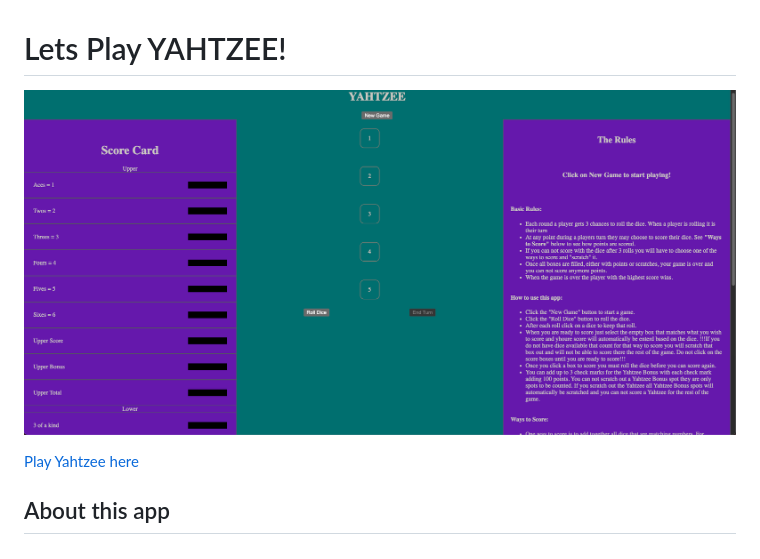
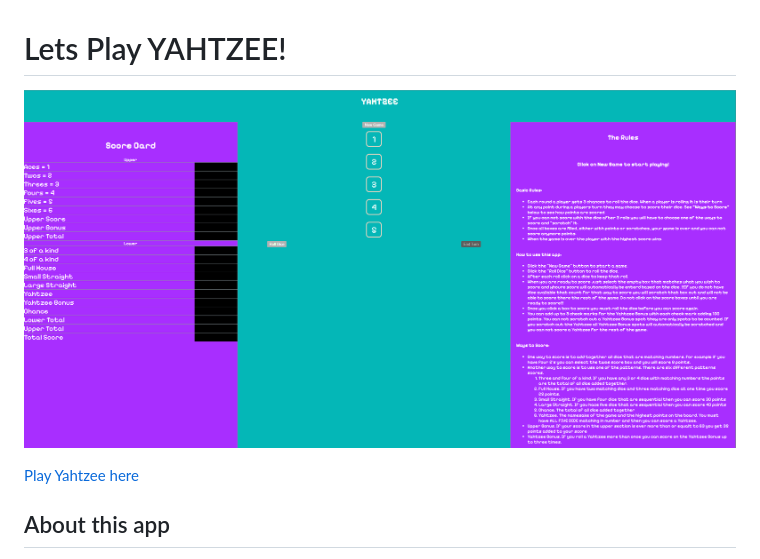
Before and after one commit to SscottK/game-of-yahtzee, a Markdown page: README.md, the part around the change. GitHub-like rendering; pictures changed too: images/CE486684-88C5-4D2D-A3EA-474744CD25C4.png (deleted), images/yahtzee-app.png (added).

Commit message:
updated README game screenshot

```diff
--- a/README.md
+++ b/README.md
@@ -1,6 +1,6 @@
 # Lets Play YAHTZEE!
 
-![Game Screen Shot](images/CE486684-88C5-4D2D-A3EA-474744CD25C4.png)
+![Game Screen Shot](images/yahtzee-app.png)
 
 [Play Yahtzee here](https://sscottk.github.io/game-of-yahtzee/)
 
```
